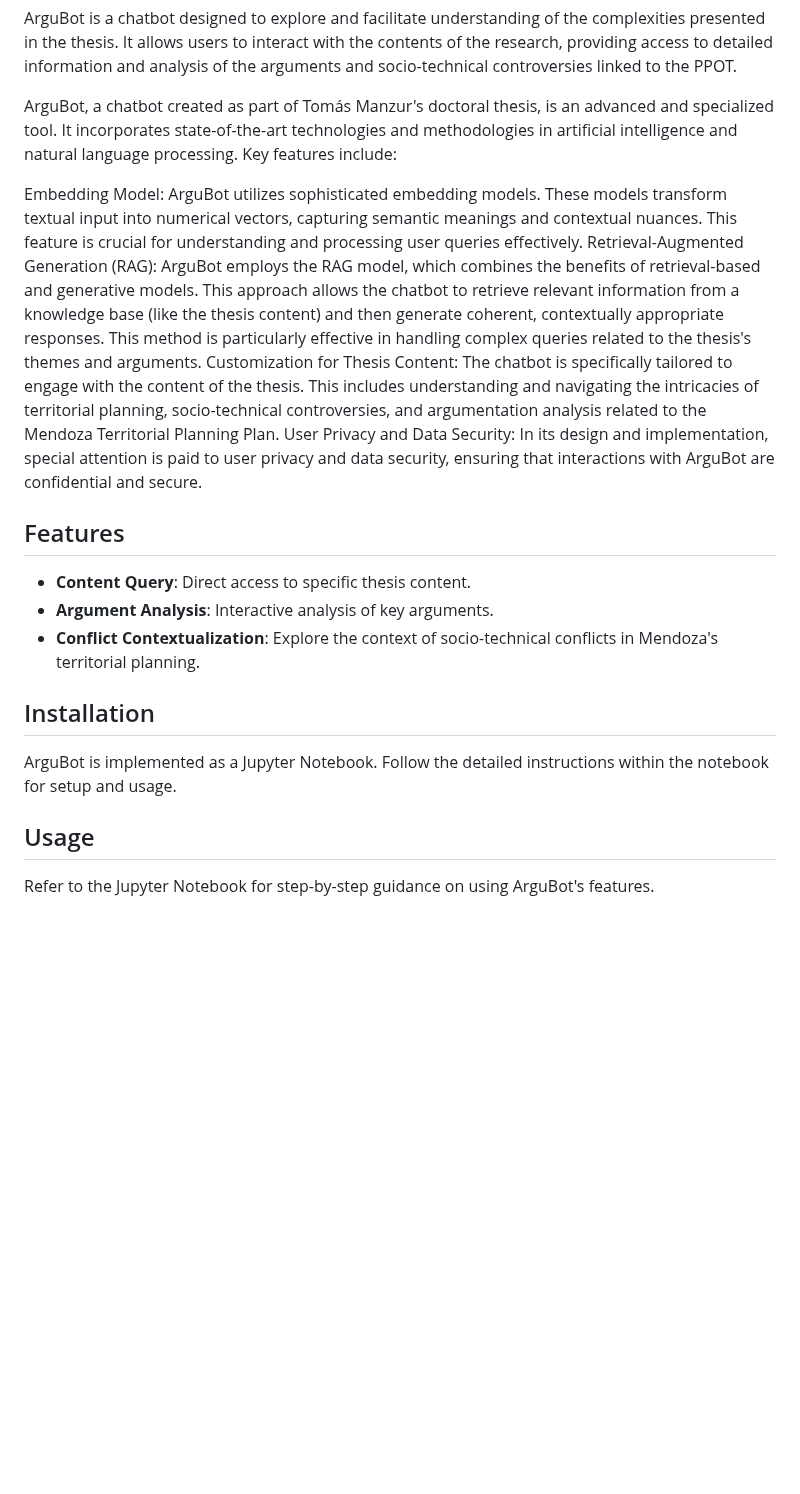
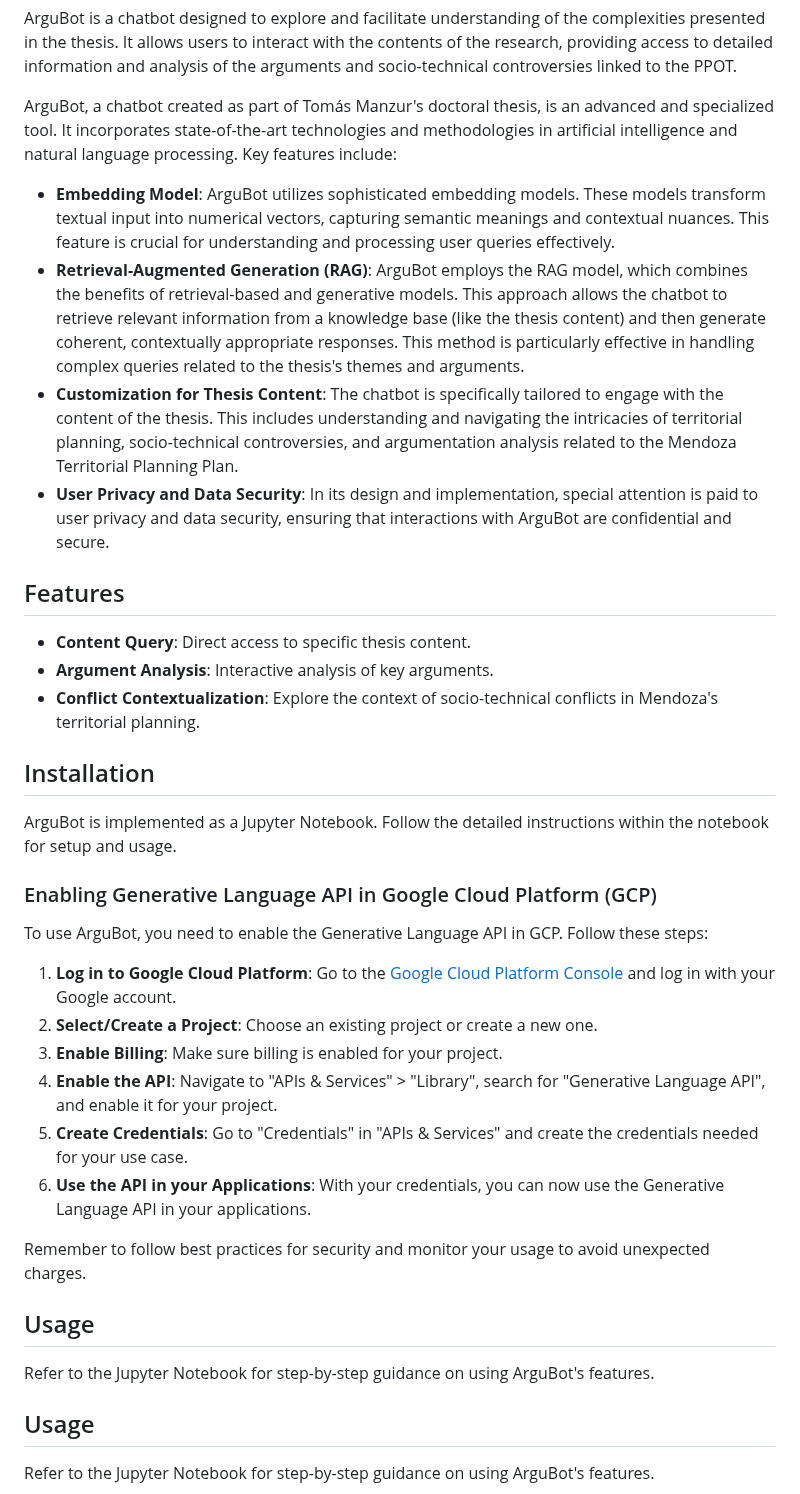
Before and after one commit to tommanzur/ArguBot, a Markdown page: README.md, the part around the change. Drawn GitHub-style; blank space fills up the shorter version.

```diff
--- a/README.md
+++ b/README.md
@@ -6,10 +6,10 @@ ArguBot is a chatbot designed to explore and facilitate understanding of the com
 
 ArguBot, a chatbot created as part of Tomás Manzur's doctoral thesis, is an advanced and specialized tool. It incorporates state-of-the-art technologies and methodologies in artificial intelligence and natural language processing. Key features include:
 
-Embedding Model: ArguBot utilizes sophisticated embedding models. These models transform textual input into numerical vectors, capturing semantic meanings and contextual nuances. This feature is crucial for understanding and processing user queries effectively.
-Retrieval-Augmented Generation (RAG): ArguBot employs the RAG model, which combines the benefits of retrieval-based and generative models. This approach allows the chatbot to retrieve relevant information from a knowledge base (like the thesis content) and then generate coherent, contextually appropriate responses. This method is particularly effective in handling complex queries related to the thesis's themes and arguments.
-Customization for Thesis Content: The chatbot is specifically tailored to engage with the content of the thesis. This includes understanding and navigating the intricacies of territorial planning, socio-technical controversies, and argumentation analysis related to the Mendoza Territorial Planning Plan.
-User Privacy and Data Security: In its design and implementation, special attention is paid to user privacy and data security, ensuring that interactions with ArguBot are confidential and secure.
+- **Embedding Model**: ArguBot utilizes sophisticated embedding models. These models transform textual input into numerical vectors, capturing semantic meanings and contextual nuances. This feature is crucial for understanding and processing user queries effectively.
+- **Retrieval-Augmented Generation (RAG)**: ArguBot employs the RAG model, which combines the benefits of retrieval-based and generative models. This approach allows the chatbot to retrieve relevant information from a knowledge base (like the thesis content) and then generate coherent, contextually appropriate responses. This method is particularly effective in handling complex queries related to the thesis's themes and arguments.
+- **Customization for Thesis Content**: The chatbot is specifically tailored to engage with the content of the thesis. This includes understanding and navigating the intricacies of territorial planning, socio-technical controversies, and argumentation analysis related to the Mendoza Territorial Planning Plan.
+- **User Privacy and Data Security**: In its design and implementation, special attention is paid to user privacy and data security, ensuring that interactions with ArguBot are confidential and secure.
 
 ## Features
 - **Content Query**: Direct access to specific thesis content.
@@ -18,6 +18,20 @@ User Privacy and Data Security: In its design and implementation, special attent
 
 ## Installation
 ArguBot is implemented as a Jupyter Notebook. Follow the detailed instructions within the notebook for setup and usage.
+
+### Enabling Generative Language API in Google Cloud Platform (GCP)
+To use ArguBot, you need to enable the Generative Language API in GCP. Follow these steps:
+1. **Log in to Google Cloud Platform**: Go to the [Google Cloud Platform Console](https://console.cloud.google.com/) and log in with your Google account.
+2. **Select/Create a Project**: Choose an existing project or create a new one.
+3. **Enable Billing**: Make sure billing is enabled for your project.
+4. **Enable the API**: Navigate to "APIs & Services" > "Library", search for "Generative Language API", and enable it for your project.
+5. **Create Credentials**: Go to "Credentials" in "APIs & Services" and create the credentials needed for your use case.
+6. **Use the API in your Applications**: With your credentials, you can now use the Generative Language API in your applications.
+
+Remember to follow best practices for security and monitor your usage to avoid unexpected charges.
+
+## Usage
+Refer to the Jupyter Notebook for step-by-step guidance on using ArguBot's features.
 
 ## Usage
 Refer to the Jupyter Notebook for step-by-step guidance on using ArguBot's features.
```
